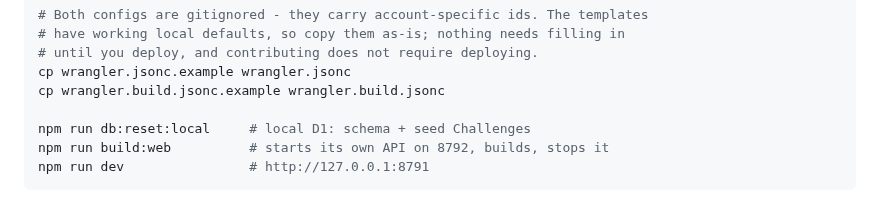
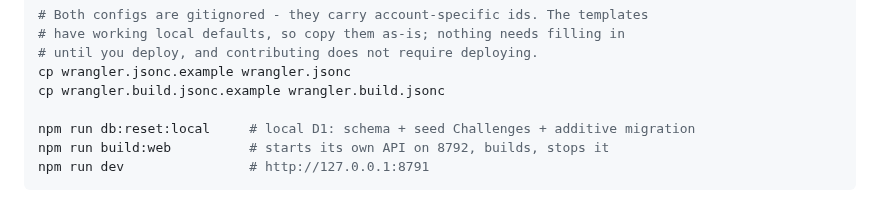
Before and after one commit to royherma/techno-optimists, a Markdown page: CONTRIBUTING.md, the part around the change. Drawn GitHub-style.

````diff
--- a/CONTRIBUTING.md
+++ b/CONTRIBUTING.md
@@ -38,7 +38,7 @@ npm install
 cp wrangler.jsonc.example wrangler.jsonc
 cp wrangler.build.jsonc.example wrangler.build.jsonc
 
-npm run db:reset:local     # local D1: schema + seed Challenges
+npm run db:reset:local     # local D1: schema + seed Challenges + additive migration
 npm run build:web          # starts its own API on 8792, builds, stops it
 npm run dev                # http://127.0.0.1:8791
 ```
````
Also changed, not shown: README.md (+1 -1 lines), docs/CONSTRAINTS.md (+1 -1 lines).
